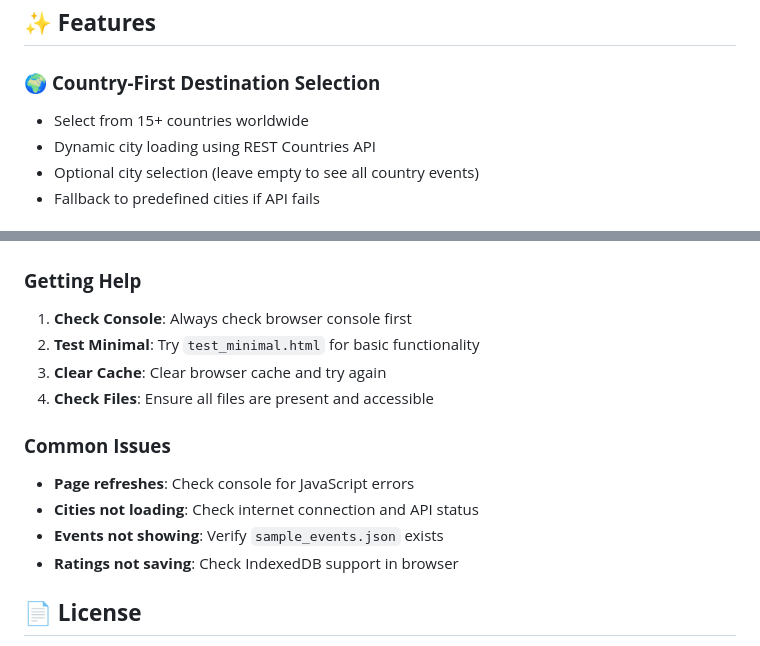
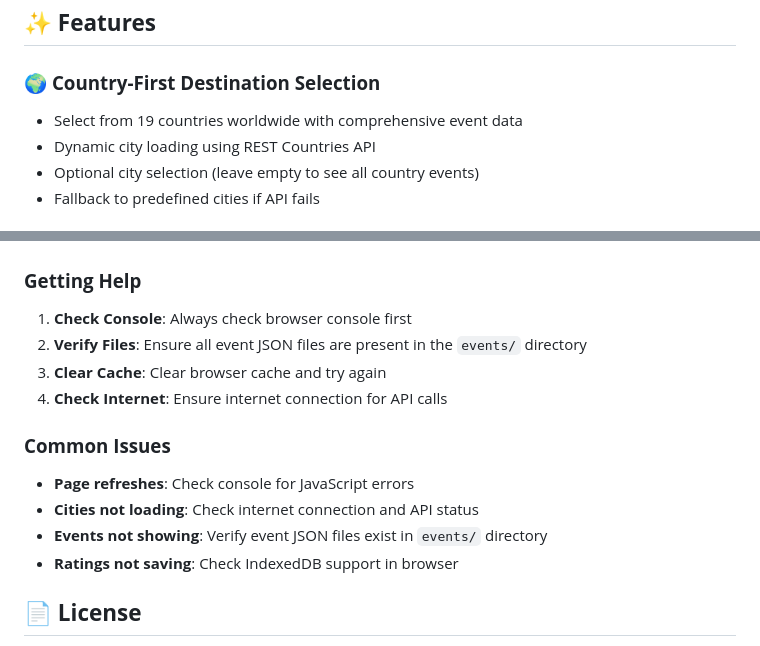
Before and after one commit to pranavpatil2316/Travel-Event-Recommender, a Markdown page: README.md, 2 parts joined by grey strips. Rendered like a GitHub page.

```diff
--- a/README.md
+++ b/README.md
@@ -12,7 +12,7 @@ A modern, responsive web application that combines travel planning with event di
 ## ✨ **Features**
 
 ### 🌍 **Country-First Destination Selection**
-- Select from 15+ countries worldwide
+- Select from 19 countries worldwide with comprehensive event data
 - Dynamic city loading using REST Countries API
 - Optional city selection (leave empty to see all country events)
 - Fallback to predefined cities if API fails
@@ -188,14 +197,14 @@ travel-event-recommender-website/
 
 ### **Getting Help**
 1. **Check Console**: Always check browser console first
-2. **Test Minimal**: Try `test_minimal.html` for basic functionality
+2. **Verify Files**: Ensure all event JSON files are present in the `events/` directory
 3. **Clear Cache**: Clear browser cache and try again
-4. **Check Files**: Ensure all files are present and accessible
+4. **Check Internet**: Ensure internet connection for API calls
 
 ### **Common Issues**
 - **Page refreshes**: Check console for JavaScript errors
 - **Cities not loading**: Check internet connection and API status
-- **Events not showing**: Verify `sample_events.json` exists
+- **Events not showing**: Verify event JSON files exist in `events/` directory
 - **Ratings not saving**: Check IndexedDB support in browser
 
 ## 📄 **License**
```
Also changed, not shown: other parts of README.md (+28 -19 lines).
